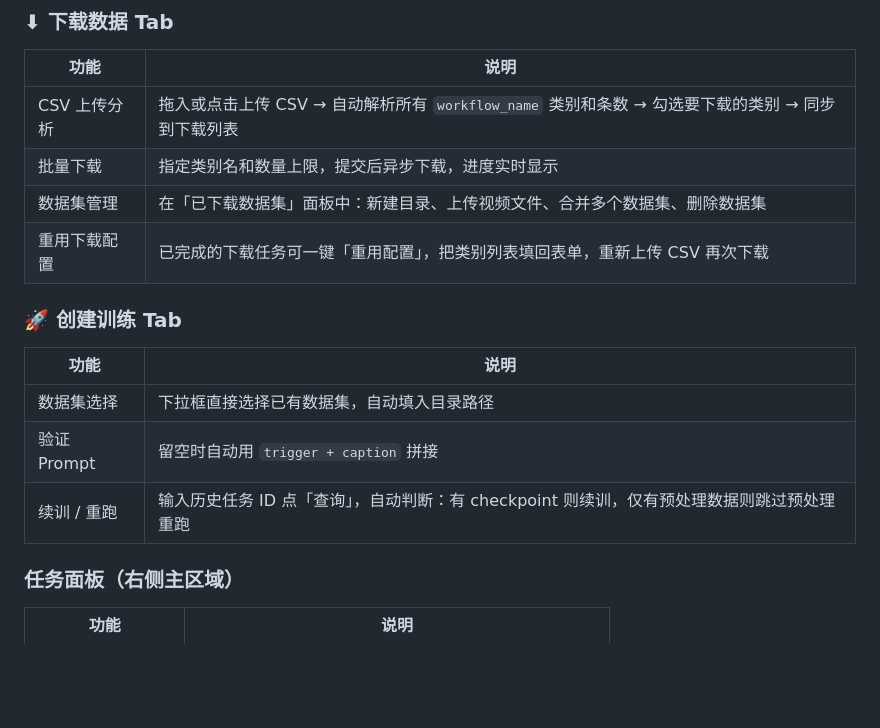
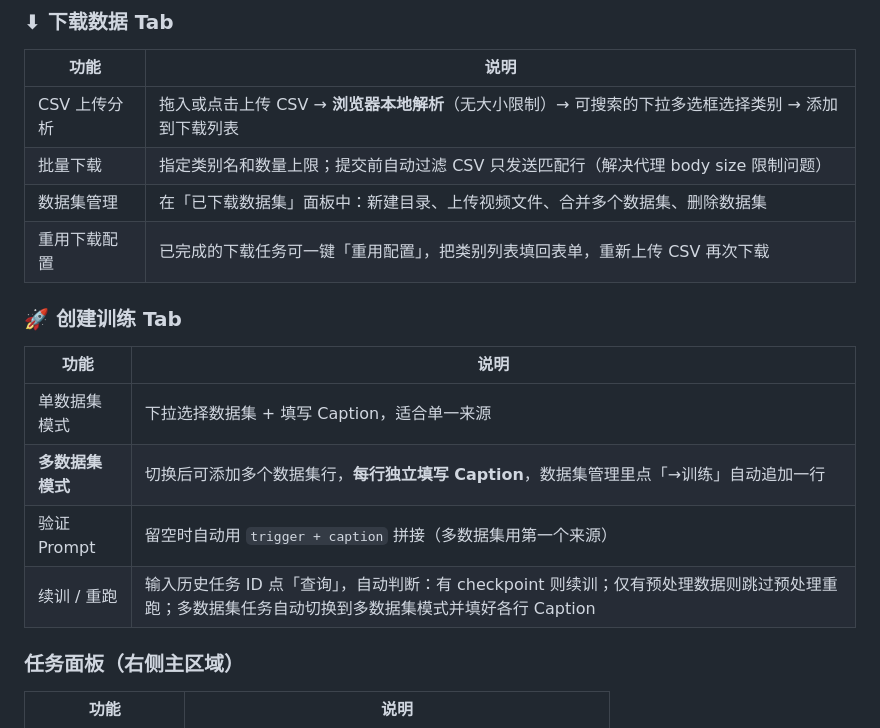
Before and after one commit to GuardSkill/ltx-trainer-server, a Markdown page: README.md, the part around the change. Drawn GitHub-style; blank space fills up the shorter version.

```diff
--- a/README.md
+++ b/README.md
@@ -71,8 +71,8 @@ uv run python ../ltx-trainer-server/ltx_api_server.py
 
 | 功能 | 说明 |
 |------|------|
-| CSV 上传分析 | 拖入或点击上传 CSV → 自动解析所有 `workflow_name` 类别和条数 → 勾选要下载的类别 → 同步到下载列表 |
-| 批量下载 | 指定类别名和数量上限，提交后异步下载，进度实时显示 |
+| CSV 上传分析 | 拖入或点击上传 CSV → **浏览器本地解析**（无大小限制）→ 可搜索的下拉多选框选择类别 → 添加到下载列表 |
+| 批量下载 | 指定类别名和数量上限；提交前自动过滤 CSV 只发送匹配行（解决代理 body size 限制问题） |
 | 数据集管理 | 在「已下载数据集」面板中：新建目录、上传视频文件、合并多个数据集、删除数据集 |
 | 重用下载配置 | 已完成的下载任务可一键「重用配置」，把类别列表填回表单，重新上传 CSV 再次下载 |
 
@@ -80,9 +80,10 @@ uv run python ../ltx-trainer-server/ltx_api_server.py
 
 | 功能 | 说明 |
 |------|------|
-| 数据集选择 | 下拉框直接选择已有数据集，自动填入目录路径 |
-| 验证 Prompt | 留空时自动用 `trigger + caption` 拼接 |
-| 续训 / 重跑 | 输入历史任务 ID 点「查询」，自动判断：有 checkpoint 则续训，仅有预处理数据则跳过预处理重跑 |
+| 单数据集模式 | 下拉选择数据集 + 填写 Caption，适合单一来源 |
+| **多数据集模式** | 切换后可添加多个数据集行，**每行独立填写 Caption**，数据集管理里点「→训练」自动追加一行 |
+| 验证 Prompt | 留空时自动用 `trigger + caption` 拼接（多数据集用第一个来源） |
+| 续训 / 重跑 | 输入历史任务 ID 点「查询」，自动判断：有 checkpoint 则续训；仅有预处理数据则跳过预处理重跑；多数据集任务自动切换到多数据集模式并填好各行 Caption |
 
 ### 任务面板（右侧主区域）
 
```
Also changed, not shown: CLAUDE.md (added, +68 -0 lines), ltx23_train_byapi_skill/SKILL.md (+10 -2 lines).
